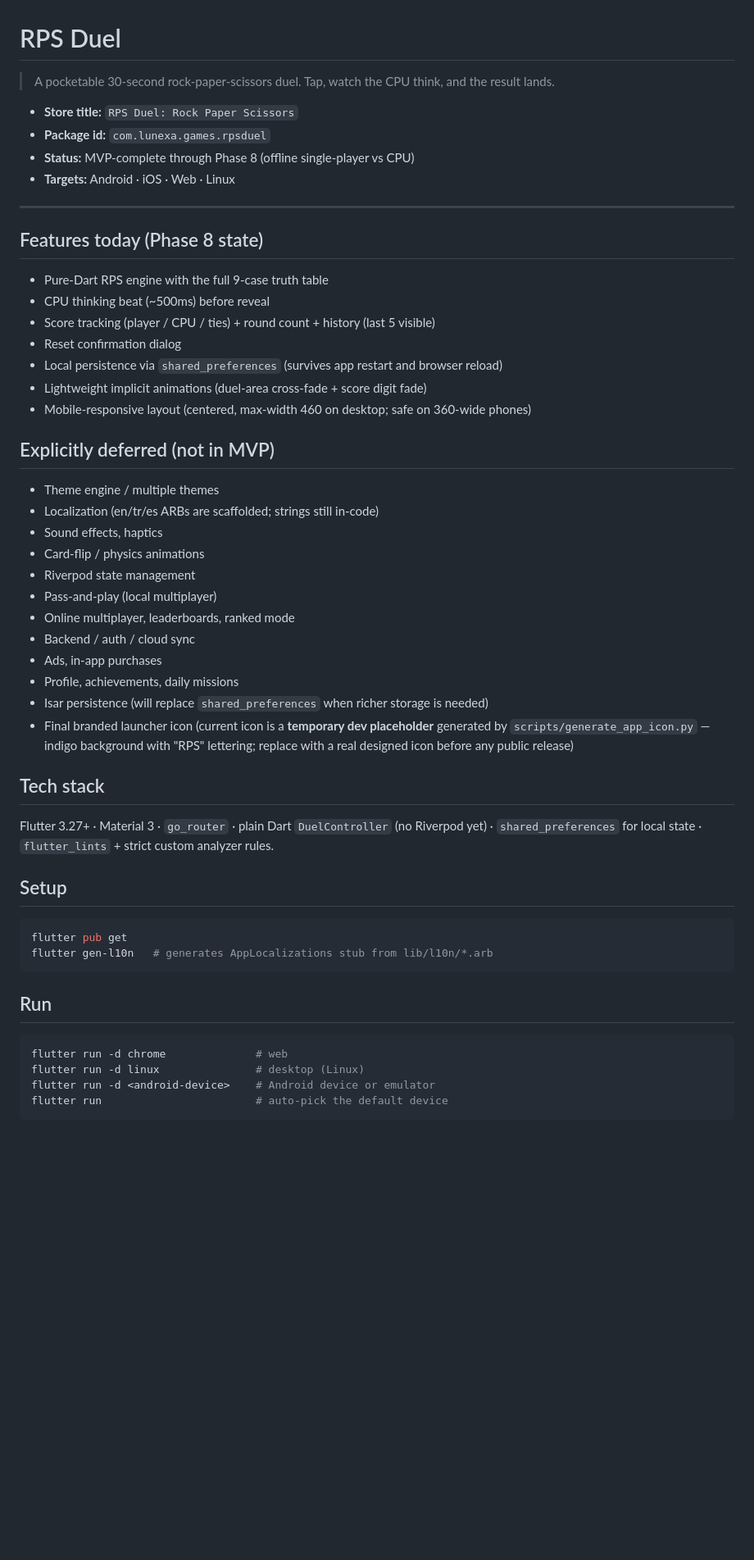
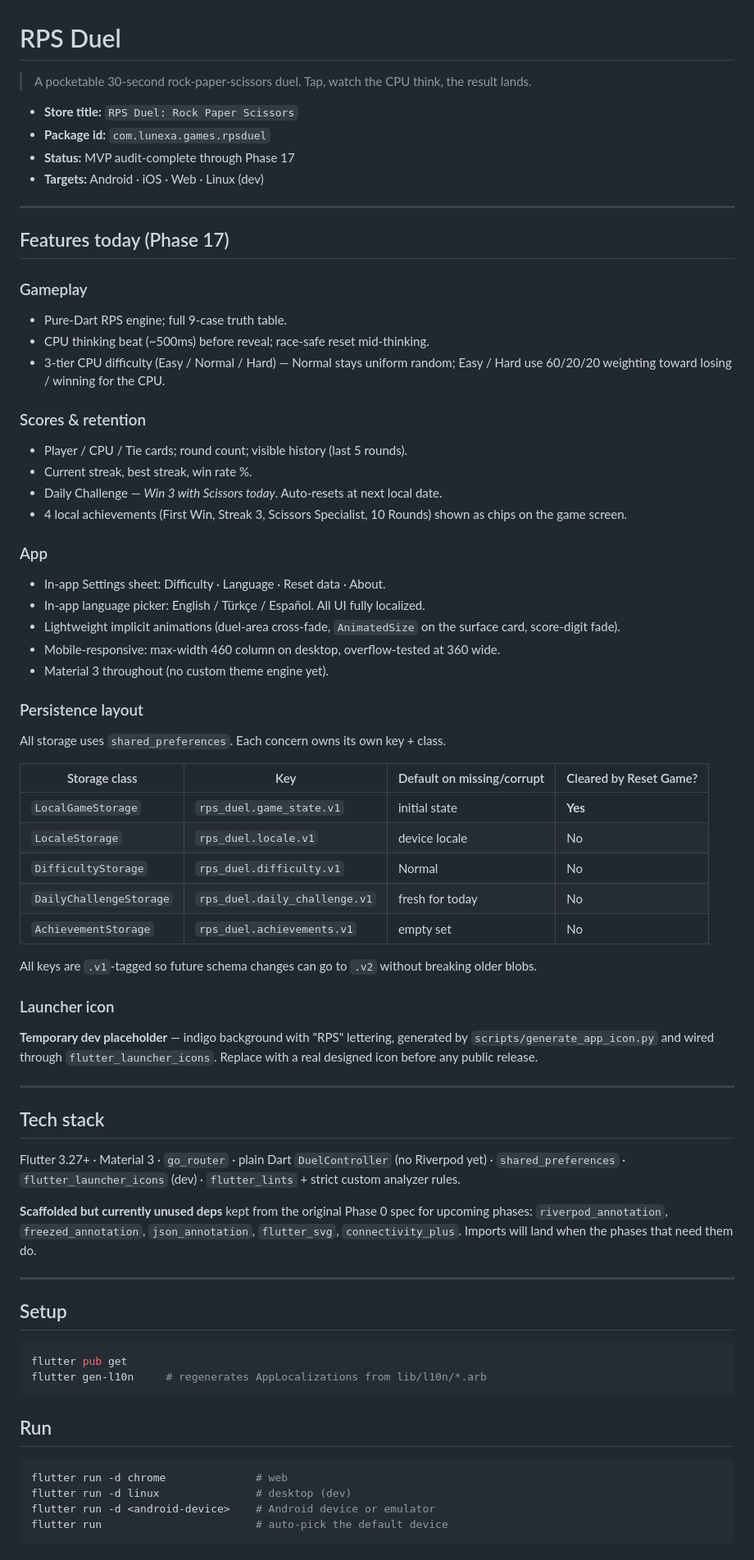
Before and after one commit to fvarli/rps_duel, a Markdown page: README.md, the part around one of its changes. Shown at 82% size. GitHub-like rendering; blank space fills up the shorter version.

````diff
--- a/README.md
+++ b/README.md
@@ -1,55 +1,73 @@
 # RPS Duel
 
-> A pocketable 30-second rock-paper-scissors duel. Tap, watch the CPU think, and the result lands.
+> A pocketable 30-second rock-paper-scissors duel. Tap, watch the CPU think, the result lands.
 
 - **Store title:** `RPS Duel: Rock Paper Scissors`
 - **Package id:** `com.lunexa.games.rpsduel`
-- **Status:** MVP-complete through Phase 8 (offline single-player vs CPU)
-- **Targets:** Android · iOS · Web · Linux
+- **Status:** MVP audit-complete through Phase 17
+- **Targets:** Android · iOS · Web · Linux (dev)
 
 ---
 
-## Features today (Phase 8 state)
+## Features today (Phase 17)
 
-- Pure-Dart RPS engine with the full 9-case truth table
-- CPU thinking beat (~500ms) before reveal
-- Score tracking (player / CPU / ties) + round count + history (last 5 visible)
-- Reset confirmation dialog
-- Local persistence via `shared_preferences` (survives app restart and browser reload)
-- Lightweight implicit animations (duel-area cross-fade + score digit fade)
-- Mobile-responsive layout (centered, max-width 460 on desktop; safe on 360-wide phones)
+### Gameplay
+- Pure-Dart RPS engine; full 9-case truth table.
+- CPU thinking beat (~500ms) before reveal; race-safe reset mid-thinking.
+- 3-tier CPU difficulty (Easy / Normal / Hard) — Normal stays uniform random; Easy / Hard use 60/20/20 weighting toward losing / winning for the CPU.
 
-## Explicitly deferred (not in MVP)
+### Scores & retention
+- Player / CPU / Tie cards; round count; visible history (last 5 rounds).
+- Current streak, best streak, win rate %.
+- Daily Challenge — *Win 3 with Scissors today*. Auto-resets at next local date.
+- 4 local achievements (First Win, Streak 3, Scissors Specialist, 10 Rounds) shown as chips on the game screen.
 
-- Theme engine / multiple themes
-- Localization (en/tr/es ARBs are scaffolded; strings still in-code)
-- Sound effects, haptics
-- Card-flip / physics animations
-- Riverpod state management
-- Pass-and-play (local multiplayer)
-- Online multiplayer, leaderboards, ranked mode
-- Backend / auth / cloud sync
-- Ads, in-app purchases
-- Profile, achievements, daily missions
-- Isar persistence (will replace `shared_preferences` when richer storage is needed)
-- Final branded launcher icon (current icon is a **temporary dev placeholder** generated by `scripts/generate_app_icon.py` — indigo background with "RPS" lettering; replace with a real designed icon before any public release)
+### App
+- In-app Settings sheet: Difficulty · Language · Reset data · About.
+- In-app language picker: English / Türkçe / Español. All UI fully localized.
+- Lightweight implicit animations (duel-area cross-fade, `AnimatedSize` on the surface card, score-digit fade).
+- Mobile-responsive: max-width 460 column on desktop, overflow-tested at 360 wide.
+- Material 3 throughout (no custom theme engine yet).
+
+### Persistence layout
+
+All storage uses `shared_preferences`. Each concern owns its own key + class.
+
+| Storage class | Key | Default on missing/corrupt | Cleared by Reset Game? |
+|---|---|---|---|
+| `LocalGameStorage` | `rps_duel.game_state.v1` | initial state | **Yes** |
+| `LocaleStorage` | `rps_duel.locale.v1` | device locale | No |
+| `DifficultyStorage` | `rps_duel.difficulty.v1` | Normal | No |
+| `DailyChallengeStorage` | `rps_duel.daily_challenge.v1` | fresh for today | No |
+| `AchievementStorage` | `rps_duel.achievements.v1` | empty set | No |
+
+All keys are `.v1`-tagged so future schema changes can go to `.v2` without breaking older blobs.
+
+### Launcher icon
+**Temporary dev placeholder** — indigo background with "RPS" lettering, generated by `scripts/generate_app_icon.py` and wired through `flutter_launcher_icons`. Replace with a real designed icon before any public release.
+
+---
 
 ## Tech stack
 
-Flutter 3.27+ · Material 3 · `go_router` · plain Dart `DuelController` (no Riverpod yet) · `shared_preferences` for local state · `flutter_lints` + strict custom analyzer rules.
+Flutter 3.27+ · Material 3 · `go_router` · plain Dart `DuelController` (no Riverpod yet) · `shared_preferences` · `flutter_launcher_icons` (dev) · `flutter_lints` + strict custom analyzer rules.
+
+**Scaffolded but currently unused deps** kept from the original Phase 0 spec for upcoming phases: `riverpod_annotation`, `freezed_annotation`, `json_annotation`, `flutter_svg`, `connectivity_plus`. Imports will land when the phases that need them do.
+
+---
 
 ## Setup
 
 ```bash
 flutter pub get
-flutter gen-l10n   # generates AppLocalizations stub from lib/l10n/*.arb
+flutter gen-l10n     # regenerates AppLocalizations from lib/l10n/*.arb
 ```
 
 ## Run
 
 ```bash
 flutter run -d chrome              # web
-flutter run -d linux               # desktop (Linux)
+flutter run -d linux               # desktop (dev)
 flutter run -d <android-device>    # Android device or emulator
 flutter run                        # auto-pick the default device
 ```
````
Also changed, not shown: other parts of README.md (+85 -28 lines).
